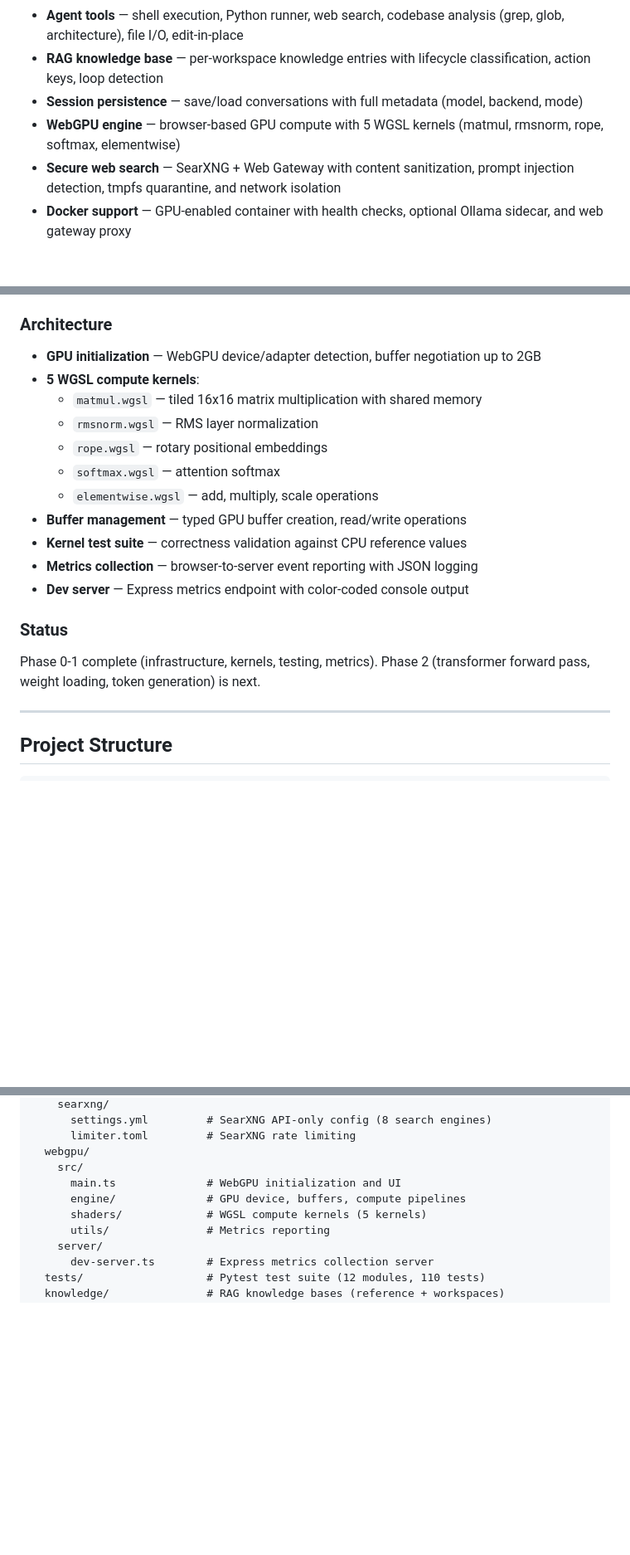
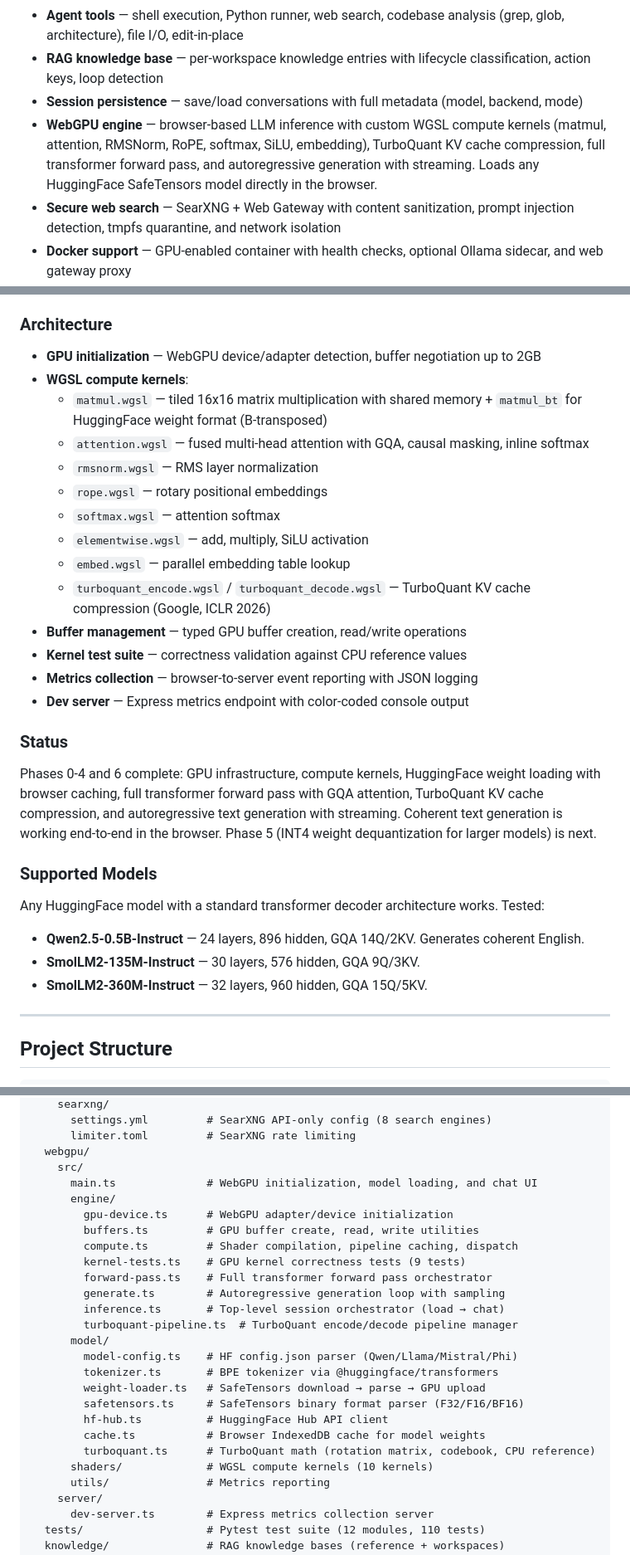
Before and after one commit to kavenmartinez1-collab/Artifex-Assistantv5, a Markdown page: README.md, 3 parts joined by grey strips. Shown at 83% size. GitHub-like rendering; blank space fills up the shorter version.

Commit message:
Update README — WebGPU inference pipeline complete, full acknowledgments
- Features: updated WebGPU description to reflect full inference pipeline
- Test results: added WebGPU inference (Qwen2.5, ~20 tok/s, coherent English)
- WebGPU section: updated status to Phases 0-4+6 complete, added
  supported models (Qwen2.5, SmolLM2), expanded kernel list with
  attention, embed, matmul_bt, turboquant encode/decode
- Project structure: added all new engine/, model/, and shader files
- Acknowledgments: TurboQuant (Google ICLR 2026), PolarQuant (AISTATS
  2026), QJL (AAAI 2025) with full author credits and paper links,
  Transformers.js (HF tokenizer), SmolLM2 (HF test models)

Co-Authored-By: Claude Opus 4.6 (1M context) <noreply@anthropic.com>

```diff
--- a/README.md
+++ b/README.md
@@ -61,7 +61,7 @@ Universal Local AI Hosting Platform. Run any AI model locally — text generatio
 - **Agent tools** — shell execution, Python runner, web search, codebase analysis (grep, glob, architecture), file I/O, edit-in-place
 - **RAG knowledge base** — per-workspace knowledge entries with lifecycle classification, action keys, loop detection
 - **Session persistence** — save/load conversations with full metadata (model, backend, mode)
-- **WebGPU engine** — browser-based GPU compute with 5 WGSL kernels (matmul, rmsnorm, rope, softmax, elementwise)
+- **WebGPU engine** — browser-based LLM inference with custom WGSL compute kernels (matmul, attention, RMSNorm, RoPE, softmax, SiLU, embedding), TurboQuant KV cache compression, full transformer forward pass, and autoregressive generation with streaming. Loads any HuggingFace SafeTensors model directly in the browser.
 - **Secure web search** — SearXNG + Web Gateway with content sanitization, prompt injection detection, tmpfs quarantine, and network isolation
 - **Docker support** — GPU-enabled container with health checks, optional Ollama sidecar, and web gateway proxy
 - **Multi-GPU** — device selection for multi-GPU systems
@@ -757,12 +758,15 @@ npm run server    # Metrics server only
 ### Architecture
 
 - **GPU initialization** — WebGPU device/adapter detection, buffer negotiation up to 2GB
-- **5 WGSL compute kernels**:
-  - `matmul.wgsl` — tiled 16x16 matrix multiplication with shared memory
+- **WGSL compute kernels**:
+  - `matmul.wgsl` — tiled 16x16 matrix multiplication with shared memory + `matmul_bt` for HuggingFace weight format (B-transposed)
+  - `attention.wgsl` — fused multi-head attention with GQA, causal masking, inline softmax
   - `rmsnorm.wgsl` — RMS layer normalization
   - `rope.wgsl` — rotary positional embeddings
   - `softmax.wgsl` — attention softmax
-  - `elementwise.wgsl` — add, multiply, scale operations
+  - `elementwise.wgsl` — add, multiply, SiLU activation
+  - `embed.wgsl` — parallel embedding table lookup
+  - `turboquant_encode.wgsl` / `turboquant_decode.wgsl` — TurboQuant KV cache compression (Google, ICLR 2026)
 - **Buffer management** — typed GPU buffer creation, read/write operations
 - **Kernel test suite** — correctness validation against CPU reference values
 - **Metrics collection** — browser-to-server event reporting with JSON logging
@@ -770,7 +774,14 @@ npm run server    # Metrics server only
 
 ### Status
 
-Phase 0-1 complete (infrastructure, kernels, testing, metrics). Phase 2 (transformer forward pass, weight loading, token generation) is next.
+Phases 0-4 and 6 complete: GPU infrastructure, compute kernels, HuggingFace weight loading with browser caching, full transformer forward pass with GQA attention, TurboQuant KV cache compression, and autoregressive text generation with streaming. Coherent text generation is working end-to-end in the browser. Phase 5 (INT4 weight dequantization for larger models) is next.
+
+### Supported Models
+
+Any HuggingFace model with a standard transformer decoder architecture works. Tested:
+- **Qwen2.5-0.5B-Instruct** — 24 layers, 896 hidden, GQA 14Q/2KV. Generates coherent English.
+- **SmolLM2-135M-Instruct** — 30 layers, 576 hidden, GQA 9Q/3KV.
+- **SmolLM2-360M-Instruct** — 32 layers, 960 hidden, GQA 15Q/5KV.
 
 ---
 
@@ -847,9 +858,25 @@ Artifex-Assistant-V5/
       limiter.toml         # SearXNG rate limiting
   webgpu/
     src/
-      main.ts              # WebGPU initialization and UI
-      engine/              # GPU device, buffers, compute pipelines
-      shaders/             # WGSL compute kernels (5 kernels)
+      main.ts              # WebGPU initialization, model loading, and chat UI
+      engine/
+        gpu-device.ts      # WebGPU adapter/device initialization
+        buffers.ts         # GPU buffer create, read, write utilities
+        compute.ts         # Shader compilation, pipeline caching, dispatch
+        kernel-tests.ts    # GPU kernel correctness tests (9 tests)
+        forward-pass.ts    # Full transformer forward pass orchestrator
+        generate.ts        # Autoregressive generation loop with sampling
+        inference.ts       # Top-level session orchestrator (load → chat)
+        turboquant-pipeline.ts  # TurboQuant encode/decode pipeline manager
+      model/
+        model-config.ts    # HF config.json parser (Qwen/Llama/Mistral/Phi)
+        tokenizer.ts       # BPE tokenizer via @huggingface/transformers
+        weight-loader.ts   # SafeTensors download → parse → GPU upload
+        safetensors.ts     # SafeTensors binary format parser (F32/F16/BF16)
+        hf-hub.ts          # HuggingFace Hub API client
+        cache.ts           # Browser IndexedDB cache for model weights
+        turboquant.ts      # TurboQuant math (rotation matrix, codebook, CPU reference)
+      shaders/             # WGSL compute kernels (10 kernels)
       utils/               # Metrics reporting
     server/
       dev-server.ts        # Express metrics collection server
```
Also changed, not shown: other parts of README.md (+9 -0 lines).
